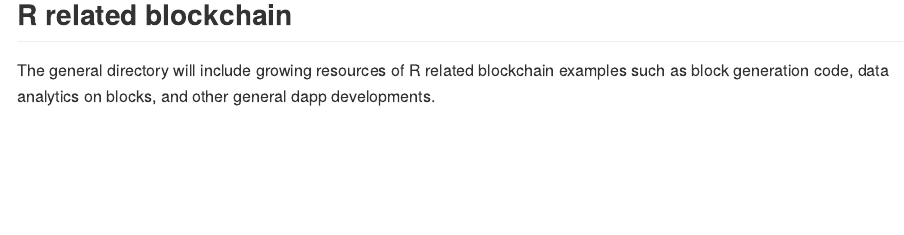
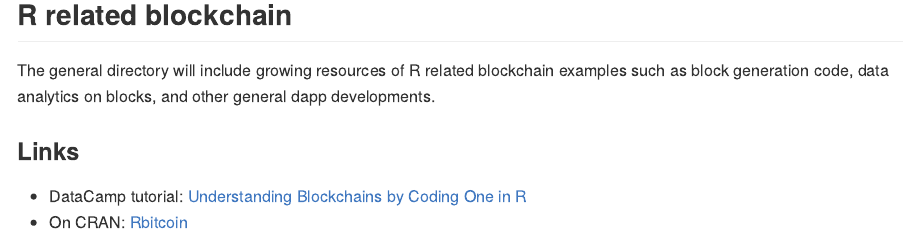
Before and after one commit to TheProfitTable/blockchainR, an R Markdown document (general/general.Rmd): the page in a window 1100 px wide, from 120 px down. The pictures show the output file general/general.md that the author committed with the source, drawn offline in the style of GitHub.

Commit message:
Adding links to DataCamp tutorial and Rbitcoin package on CRAN

```diff
--- a/general/general.Rmd
+++ b/general/general.Rmd
@@ -10,3 +10,9 @@ knitr::opts_chunk$set(echo = TRUE)
 ## R related blockchain
 
 The general directory will include growing resources of R related blockchain examples such as block generation code, data analytics on blocks, and other general dapp developments.
+
+
+### Links
+
+- DataCamp tutorial: [Understanding Blockchains by Coding One in R](https://www.datacamp.com/community/tutorials/blockchain-r)
+- On CRAN: [Rbitcoin](https://cran.r-project.org/package=Rbitcoin)
```
Also changed, not shown: general/general.md.
